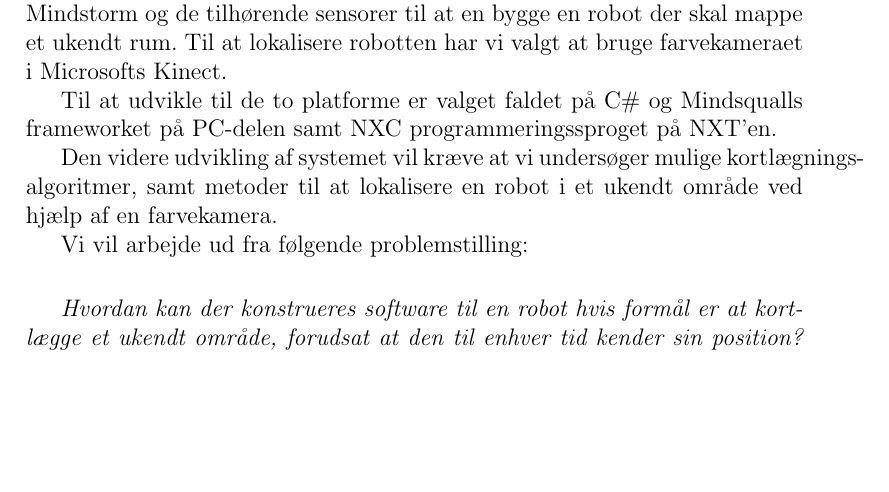
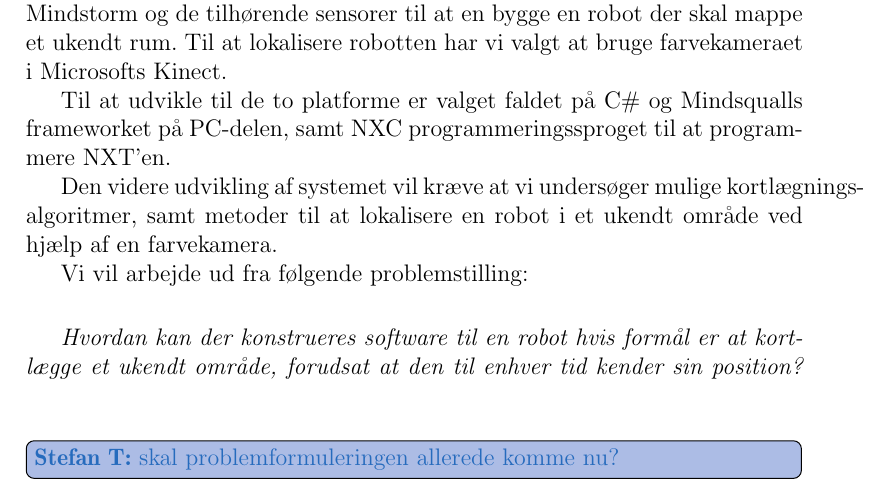
Before and after one commit to Thalmann/sw505-rapport, a LaTeX thesis (main.tex, which reads indhold/problemformulering.tex): part of page 14 of 91, cut so that both start at the same text, the shorter picture padded with empty space. Compiled offline with pdfLaTeX.

Commit message:
Small changes to problemformulering

```diff
--- a/indhold/problemformulering.tex
+++ b/indhold/problemformulering.tex
@@ -3,7 +3,7 @@
 Ud fra den initierende analyse er vi kommet frem til at vi vil benytte Lego Mindstorm og de tilhørende sensorer til at en bygge en robot der skal mappe et ukendt rum.
 Til at lokalisere robotten har vi valgt at bruge farvekameraet i Microsofts Kinect.
 
-Til at udvikle til de to platforme er valget faldet på C\# og Mindsqualls frameworket på PC-delen samt NXC programmeringssproget på NXT'en.
+Til at udvikle til de to platforme er valget faldet på C\# og Mindsqualls frameworket på PC-delen, samt NXC programmeringssproget til at programmere NXT'en.
 
 Den videre udvikling af systemet vil kræve at vi undersøger mulige kortlægnings-algoritmer, samt metoder til at lokalisere en robot i et ukendt område ved hjælp af en farvekamera.
 
@@ -14,3 +14,5 @@ Vi vil arbejde ud fra følgende problemstilling:
 \quoter{Hvordan kan der konstrueres software til en robot hvis formål er at kortlægge et ukendt område, forudsat at den til enhver tid kender sin position?}
 
 \end{samepage}
+
+\thilemann{skal problemformuleringen allerede komme nu?}
```
